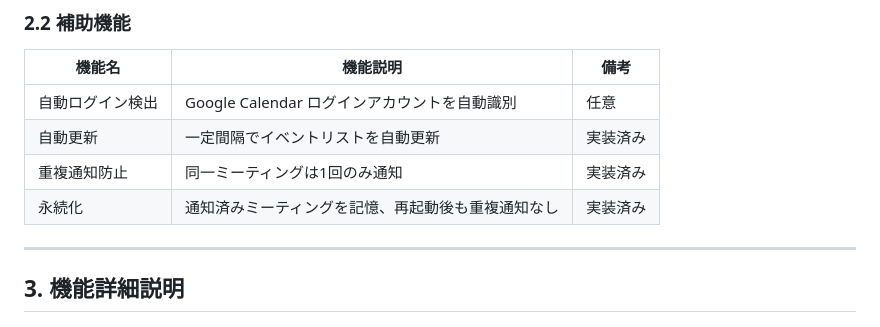
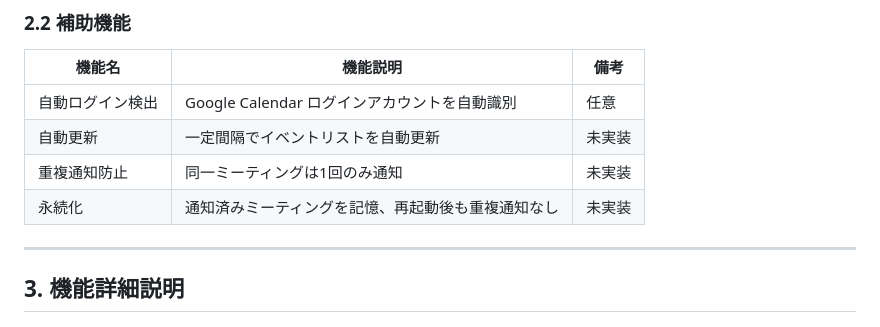
Before and after one commit to okcoder/opencode-sample, a Markdown page: specs/system_functional.md, the part around the change. GitHub-like rendering.

Commit message:
仕様書修正完了:未実装
Co-authored-by: okcoder <okcoder@users.noreply.github.com>

```diff
--- a/specs/system_functional.md
+++ b/specs/system_functional.md
@@ -30,9 +30,9 @@
 | 機能名 | 機能説明 | 備考 |
 |--------|---------|------|
 | 自動ログイン検出 | Google Calendar ログインアカウントを自動識別 | 任意 |
-| 自動更新 | 一定間隔でイベントリストを自動更新 | 実装済み |
-| 重複通知防止 | 同一ミーティングは1回のみ通知 | 実装済み |
-| 永続化 | 通知済みミーティングを記憶、再起動後も重複通知なし | 実装済み |
+| 自動更新 | 一定間隔でイベントリストを自動更新 | 未実装 |
+| 重複通知防止 | 同一ミーティングは1回のみ通知 | 未実装 |
+| 永続化 | 通知済みミーティングを記憶、再起動後も重複通知なし | 未実装 |
 
 ---
 
```
